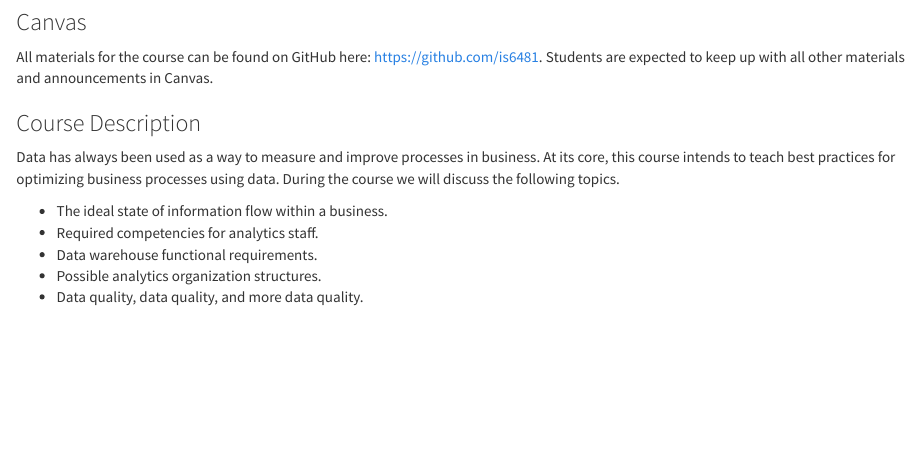
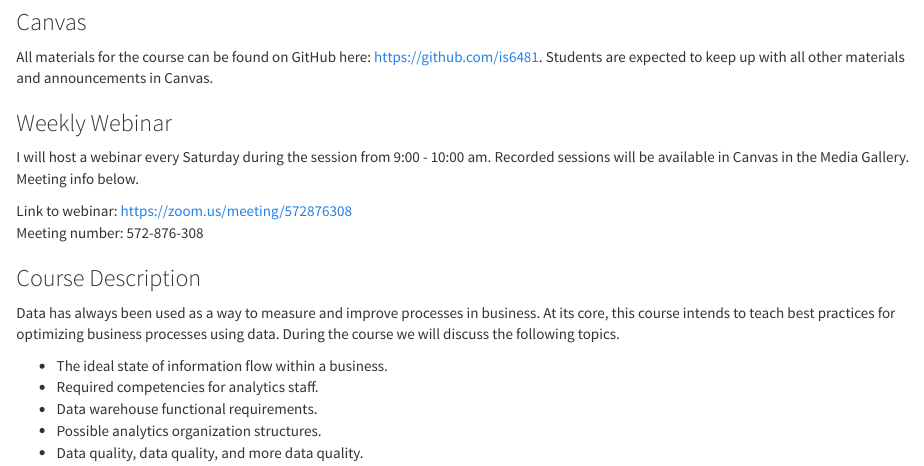
Before and after one commit to is6481/course_info, an R Markdown document (syllabus.Rmd): the page in a window 1100 px wide, from 580 px down. Rendered offline with R 4.5, knitr and Pandoc, with nearby package versions.

Commit message:
add webinar info

```diff
--- a/syllabus.Rmd
+++ b/syllabus.Rmd
@@ -41,6 +41,12 @@ This syllabus is subject to change. Please come back and review occasionally to
 
 ### Canvas
 All materials for the course can be found on GitHub here: [https://github.com/is6481](https://github.com/is6481). Students are expected to keep up with all other materials and announcements in Canvas.
+
+### Weekly Webinar
+I will host a webinar every Saturday during the session from 9:00 - 10:00 am. Recorded sessions will be available in Canvas in the Media Gallery. Meeting info below.
+
+Link to webinar: [https://zoom.us/meeting/572876308](https://zoom.us/meeting/572876308)
+Meeting number: 572-876-308
 
 ### Course Description
 Data has always been used as a way to measure and improve processes in business. At its core, this course intends to teach best practices for optimizing business processes using data. During the course we will discuss the following topics.
```
Also changed, not shown: README.md.
